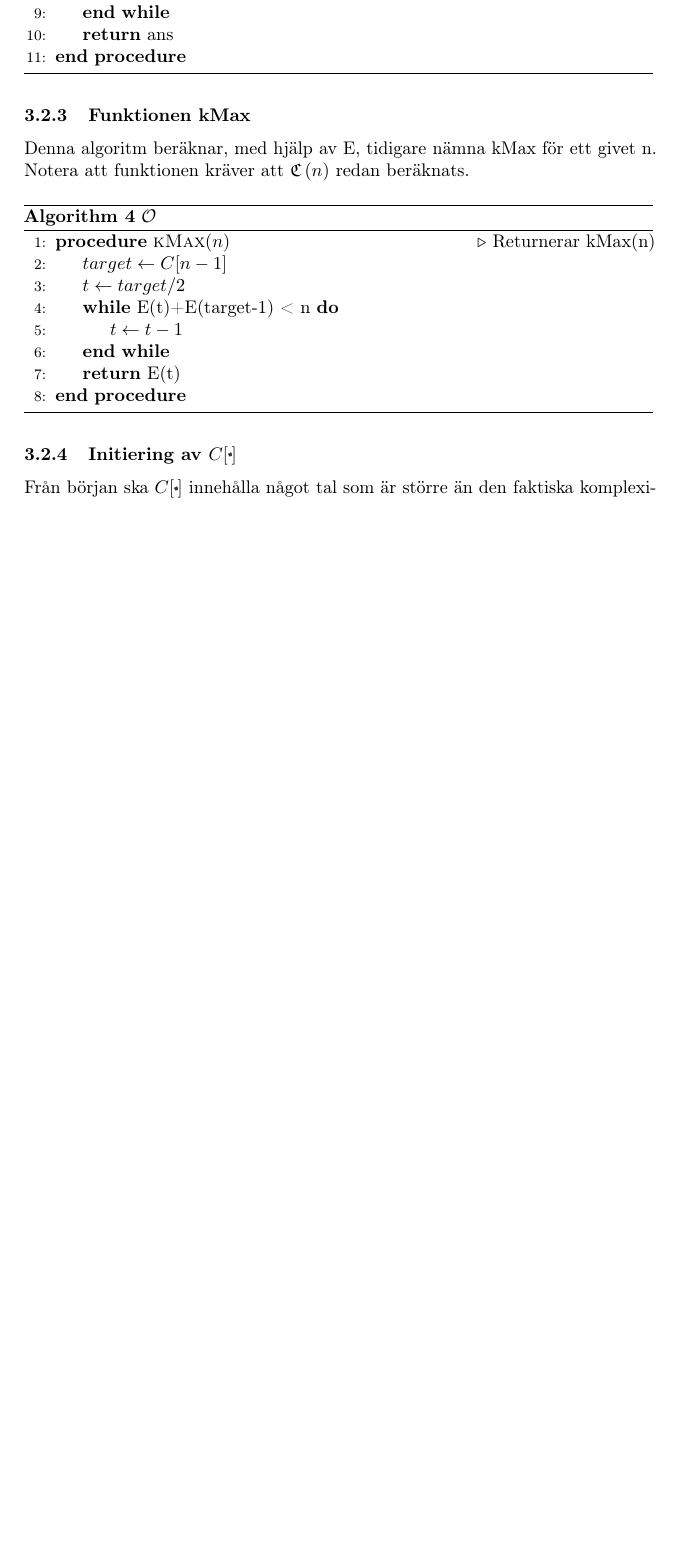
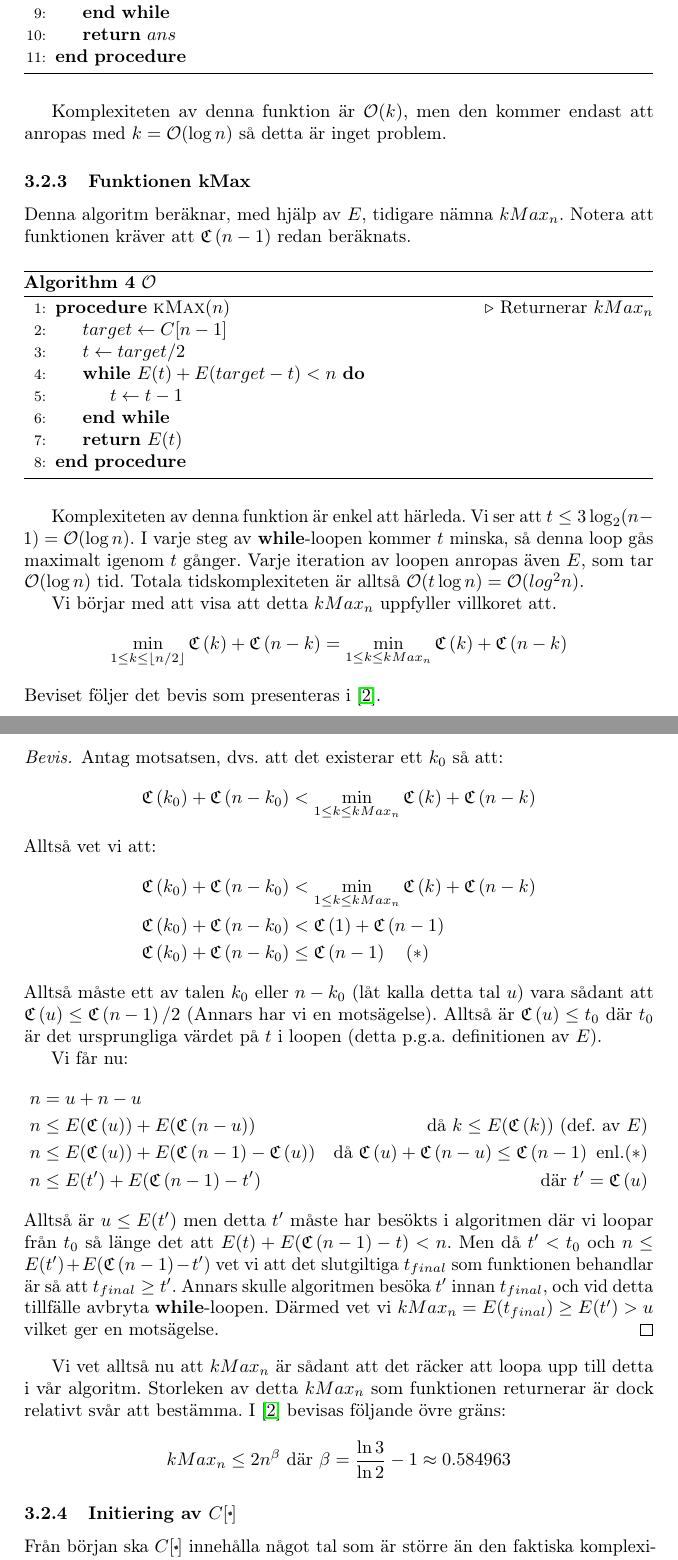
Before and after one commit to Xylofo/seal, a LaTeX paper (rapport/rapport.tex): part of page 12 of 14 before the commit and two parts of pages 12 and 13 of 15 after it, the two joined at a grey line, cut so that both start at the same text, the shorter picture padded with empty space. Compiled offline with pdfLaTeX.

Commit message:
mer algo

```diff
--- a/rapport/rapport.tex
+++ b/rapport/rapport.tex
@@ -384,2 +417,14 @@
+                    \State $k \gets k-3$
+                \EndWhile
+            \State \Return $ans$
+            \EndProcedure
+        \end{algorithmic}
+    \end{algorithm}
+
+    Komplexiteten av denna funktion är $\O(k)$, men den kommer endast att
+    anropas med $k=\O(\log n)$ så detta är inget problem.
 
 
+    \subsubsection{Funktionen kMax}
+    Denna algoritm beräknar, med hjälp av $E$, tidigare nämna $kMax_n$.
+    Notera att funktionen kräver att $\C{n-1}$ redan beräknats.
@@ -404,28 +435,61 @@
-                    \State $n \gets n-3$
+            \Procedure{kMax}{$n$}\Comment{Returnerar $kMax_n$}
+               \State $target \gets C[n-1] $
+               \State $t \gets target/2 $
+               \While{$E(t)+E(target-t) < n$}
+                \State $t \gets t-1$
                 \EndWhile
-            \State \textbf{return} ans
+                \State \Return $E(t)$
             \EndProcedure
         \end{algorithmic}
     \end{algorithm}
 
+    Komplexiteten av denna funktion är enkel att härleda.
+    Vi ser att $t\le3\log_2(n-1) = \O(\log n)$. I varje steg av
+    \textbf{while}-loopen kommer $t$ minska, så denna loop gås maximalt igenom
+    $t$ gånger. Varje iteration av loopen anropas även $E$, som tar $\O(\log n)$
+    tid. Totala tidskomplexiteten är alltså $\O(t\log n) = \O(log^2 n)$.
 
+    Vi börjar med att visa att detta $kMax_n$ uppfyller villkoret att.
+    $$\min_{1 \leq k \leq \floor{n/2}} \C{k} + \C{n-k} = \min_{1 \leq k \leq
+    kMax_n} \C{k} + \C{n-k}$$
+    Beviset följer det bevis som presenteras i \cite{algorithm_lune}.
+    \begin{proof}
+        Antag motsatsen, dvs. att det existerar ett $k_0$ så att:
+        $$\C{k_0} + \C{n-k_0} < \min_{1 \leq k \leq kMax_n} \C{k} + \C{n-k}$$
+        Alltså vet vi att:
+        \begin{align*}
+            \C{k_0} + \C{n-k_0} &< \min_{1 \leq k \leq kMax_n} \C{k} + \C{n-k} \\
+            \C{k_0} + \C{n-k_0} &< \C{1} + \C{n-1} \\
+            \C{k_0} + \C{n-k_0} &\le \C{n-1} \quad (*)
+        \end{align*}
+        Alltså måste ett av talen $k_0$ eller $n-k_0$ (låt kalla detta tal $u$)
+        vara sådant att $\C{u} \le \C{n-1}/2$ (Annars har vi en motsägelse).
+        Alltså är $\C{u}\le t_0$ där $t_0$ är det ursprungliga värdet på $t$ i
+        loopen (detta p.g.a. definitionen av $E$).
 
-    \subsubsection{Funktionen kMax}
-    Denna algoritm beräknar, med hjälp av E, tidigare nämna kMax för ett givet n. Notera att funktionen kräver att $\C{n}$ redan beräknats.
+        Vi får nu:
+        \begin{align*}
+            n &= u + n-u & \\
+            n &\le E(\C{u})+E(\C{n-u}) & \text{då $k\le E(\C{k})$ (def. av $E$)}\\
+            n &\le E(\C{u})+E(\C{n-1}-\C{u}) & \text{då } \C{u}+\C{n-u}\le
+            \C{n-1} \text{ enl.} (*) \\
+            n &\le E(t')+E(\C{n-1}-t') & \text{där } t' = \C{u}
+        \end{align*}
+        Alltså är $u\le E(t')$ men detta $t'$ måste har besökts i algoritmen där
+        vi loopar från $t_0$ så länge det att $E(t)+E(\C{n-1}-t) < n$. Men då $t' <
+        t_0$ och $n \le E(t')+E(\C{n-1}-t')$ vet vi att det slutgiltiga $t_{final}$ som
+        funktionen behandlar är så att  $t_{final} \ge t'$. Annars skulle
+        algoritmen besöka $t'$ innan $t_{final}$, och vid detta tillfälle
+        avbryta \textbf{while}-loopen.
+        Därmed vet vi $kMax_n = E(t_{final}) \ge E(t') > u$ vilket ger en motsägelse.
+    \end{proof}
 
-    \begin{algorithm}[H]
-        \caption{$\O$}
-        \begin{algorithmic}[1]
-            \Procedure{kMax}{$n$}\Comment{Returnerar kMax(n)}
-               \State $target \gets C[n-1] $
-               \State $t \gets target/2 $
-               \While{E(t)+E(target-1) < n}
-                \State $t \gets t-1$
-                \EndWhile
-                \State \textbf{return} E(t)
-            \EndProcedure
-        \end{algorithmic}
-    \end{algorithm}
+    Vi vet alltså nu att $kMax_n$ är sådant att det räcker att loopa upp till
+    detta i vår algoritm.
+    Storleken av detta $kMax_n$ som funktionen returnerar är dock relativt svår att
+    bestämma. I \cite{algorithm_lune} bevisas följande övre gräns:
+    $$ kMax_n \le 2n^\beta \text{ där } \beta = \frac{\ln 3}{\ln 2} - 1 \approx
+    0.584963$$
 
 
     \subsubsection{Initiering av $C[\protect\cdot]$}
```
Also changed, not shown: rapport/rapport.tex (57 more changed lines).
